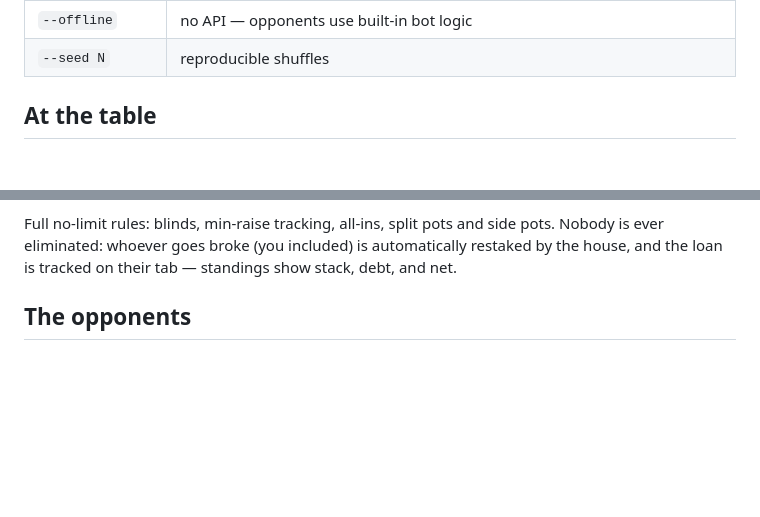
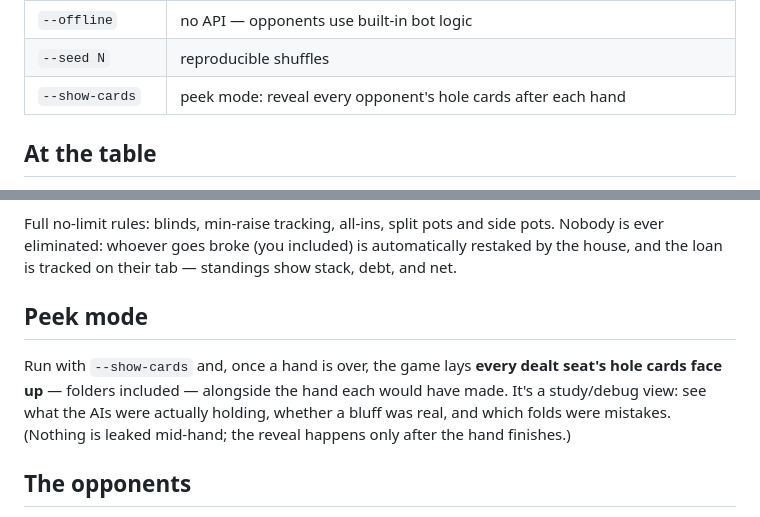
Before and after one commit to Pangolin112/Texas_Holdem_Agents, a Markdown page: README.md, 2 parts joined by grey strips. Rendered like a GitHub page; blank space fills up the shorter version.

Commit message:
Document --show-cards peek mode in README
Add the flag to the options table and a short "Peek mode" section.

Co-Authored-By: Claude Opus 4.8 (1M context) <noreply@anthropic.com>

```diff
--- a/README.md
+++ b/README.md
@@ -31,6 +31,7 @@ Options:
 | `--model NAME` | preferred OpenAI model (default `gpt-5.2`, or `$OPENAI_MODEL`; auto-falls back if unavailable) |
 | `--offline` | no API — opponents use built-in bot logic |
 | `--seed N` | reproducible shuffles |
+| `--show-cards` | peek mode: reveal every opponent's hole cards after each hand |
 
 ## At the table
 
@@ -66,6 +67,14 @@ Full no-limit rules: blinds, min-raise tracking, all-ins, split pots and
 side pots. Nobody is ever eliminated: whoever goes broke (you included) is
 automatically restaked by the house, and the loan is tracked on their tab —
 standings show stack, debt, and net.
+
+## Peek mode
+
+Run with `--show-cards` and, once a hand is over, the game lays **every dealt
+seat's hole cards face up** — folders included — alongside the hand each would
+have made. It's a study/debug view: see what the AIs were actually holding,
+whether a bluff was real, and which folds were mistakes. (Nothing is leaked
+mid-hand; the reveal happens only after the hand finishes.)
 
 ## The opponents
 
```
